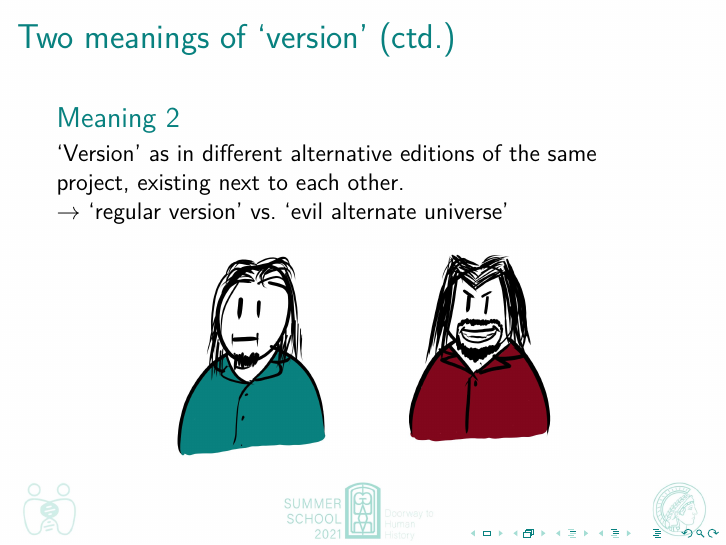
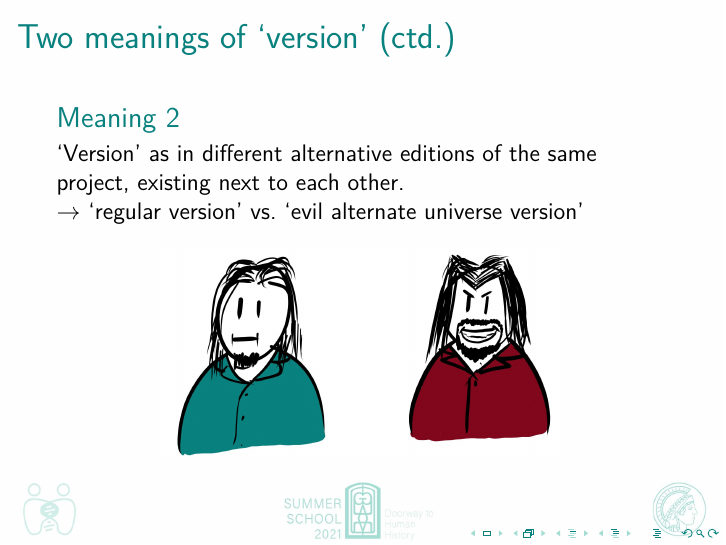
Before and after one commit to johenglisch/git-intro-2021, LaTeX slides (2021-08-27-git-intro.tex): page 7 of 31. Compiled offline with pdfLaTeX.

Commit message:
missing word

```diff
--- a/2021-08-27-git-intro.tex
+++ b/2021-08-27-git-intro.tex
@@ -132,7 +132,7 @@
   \begin{block}{Meaning 2}
     `Version' as in different alternative editions of the same project, existing
     next to each other.\\
-    $\to$ `regular version' vs.\ `evil alternate universe'
+    $\to$ `regular version' vs.\ `evil alternate universe version'
     \begin{center}
       \includegraphics[width=.65\textwidth]{images/versions-parallel.jpg}
     \end{center}
```
